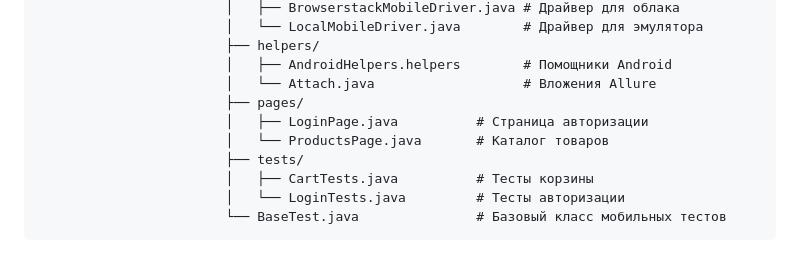
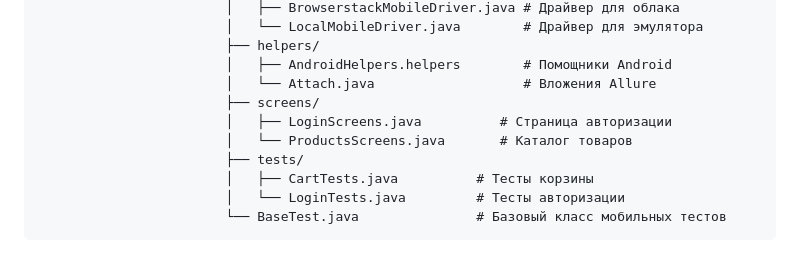
Before and after one commit to Nurchik3009/swag-labs-qa-automation, a Markdown page: docs/mobile/README.md, the part around one of its changes. Drawn GitHub-style.

```diff
--- a/docs/mobile/README.md
+++ b/docs/mobile/README.md
@@ -71,9 +71,9 @@ swag-labs-qa-automation/
                         ├── helpers/
                         │   ├── AndroidHelpers.helpers        # Помощники Android
                         │   └── Attach.java                   # Вложения Allure
-                        ├── pages/
-                        │   ├── LoginPage.java          # Страница авторизации
-                        │   └── ProductsPage.java       # Каталог товаров
+                        ├── screens/
+                        │   ├── LoginScreens.java          # Страница авторизации
+                        │   └── ProductsScreens.java       # Каталог товаров
                         ├── tests/
                         │   ├── CartTests.java          # Тесты корзины
                         │   └── LoginTests.java         # Тесты авторизации
```
Also changed, not shown: other parts of docs/mobile/README.md (+1 -1 lines), README.md (+3 -35 lines), docs/mobile/images/mobile-allure-overview.png, docs/mobile/images/mobile-allure-test-details.png, docs/mobile/images/mobile-jenkins-build-success.png, docs/ui/images/ui-allure-test-details.png.
